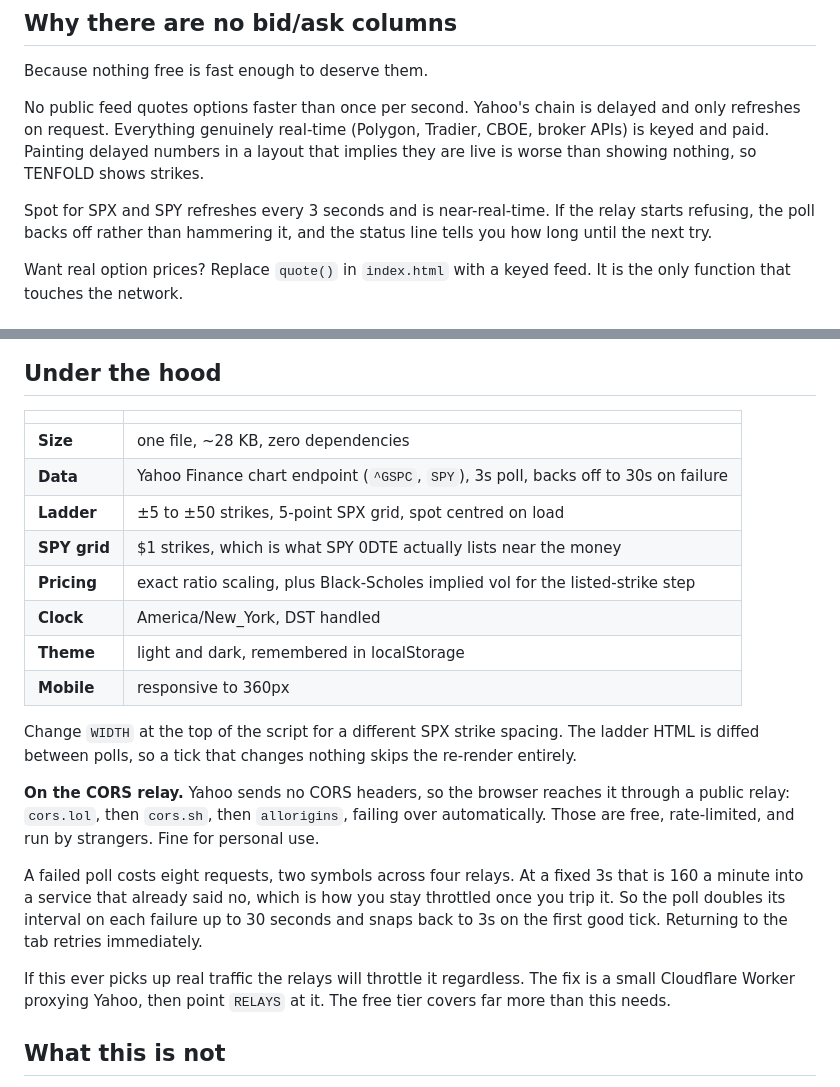
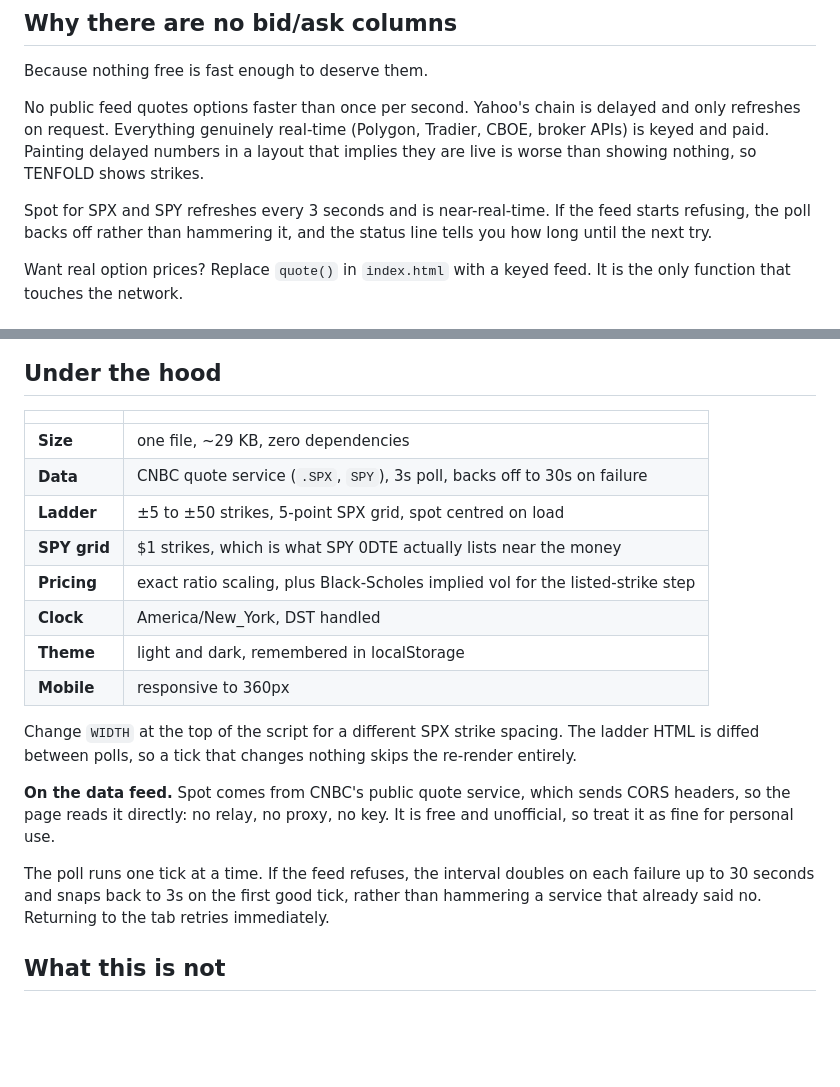
Before and after one commit to RatterAU/tenfold, a Markdown page: README.md, 2 parts joined by grey strips. Rendered like a GitHub page; blank space fills up the shorter version.

Commit message:
Update README for the CNBC quote feed
- Replace the CORS relay section with a short note on the CNBC quote
  service, which is read directly with no relay, proxy or key.
- Data row in the table now names the CNBC feed and its symbols.
- Size row updated to ~29 KB, and relay wording changed to feed.

```diff
--- a/README.md
+++ b/README.md
@@ -125,7 +125,7 @@ Because nothing free is fast enough to deserve them.
 
 No public feed quotes options faster than once per second. Yahoo's chain is delayed and only refreshes on request. Everything genuinely real-time (Polygon, Tradier, CBOE, broker APIs) is keyed and paid. Painting delayed numbers in a layout that implies they are live is worse than showing nothing, so TENFOLD shows strikes.
 
-Spot for SPX and SPY refreshes every 3 seconds and is near-real-time. If the relay starts refusing, the poll backs off rather than hammering it, and the status line tells you how long until the next try.
+Spot for SPX and SPY refreshes every 3 seconds and is near-real-time. If the feed starts refusing, the poll backs off rather than hammering it, and the status line tells you how long until the next try.
 
 Want real option prices? Replace `quote()` in `index.html` with a keyed feed. It is the only function that touches the network.
 
@@ -145,8 +145,8 @@ Sanity-check the maths anytime: open the console and run `tenfoldCheck()`. It as
 
 | | |
 |---|---|
-| **Size** | one file, ~28 KB, zero dependencies |
-| **Data** | Yahoo Finance chart endpoint (`^GSPC`, `SPY`), 3s poll, backs off to 30s on failure |
+| **Size** | one file, ~29 KB, zero dependencies |
+| **Data** | CNBC quote service (`.SPX`, `SPY`), 3s poll, backs off to 30s on failure |
 | **Ladder** | ±5 to ±50 strikes, 5-point SPX grid, spot centred on load |
 | **SPY grid** | $1 strikes, which is what SPY 0DTE actually lists near the money |
 | **Pricing** | exact ratio scaling, plus Black-Scholes implied vol for the listed-strike step |
@@ -156,11 +156,9 @@ Sanity-check the maths anytime: open the console and run `tenfoldCheck()`. It as
 
 Change `WIDTH` at the top of the script for a different SPX strike spacing. The ladder HTML is diffed between polls, so a tick that changes nothing skips the re-render entirely.
 
-**On the CORS relay.** Yahoo sends no CORS headers, so the browser reaches it through a public relay: `cors.lol`, then `cors.sh`, then `allorigins`, failing over automatically. Those are free, rate-limited, and run by strangers. Fine for personal use.
+**On the data feed.** Spot comes from CNBC's public quote service, which sends CORS headers, so the page reads it directly: no relay, no proxy, no key. It is free and unofficial, so treat it as fine for personal use.
 
-A failed poll costs eight requests, two symbols across four relays. At a fixed 3s that is 160 a minute into a service that already said no, which is how you stay throttled once you trip it. So the poll doubles its interval on each failure up to 30 seconds and snaps back to 3s on the first good tick. Returning to the tab retries immediately.
-
-If this ever picks up real traffic the relays will throttle it regardless. The fix is a small Cloudflare Worker proxying Yahoo, then point `RELAYS` at it. The free tier covers far more than this needs.
+The poll runs one tick at a time. If the feed refuses, the interval doubles on each failure up to 30 seconds and snaps back to 3s on the first good tick, rather than hammering a service that already said no. Returning to the tab retries immediately.
 
 ## What this is not
 
```
